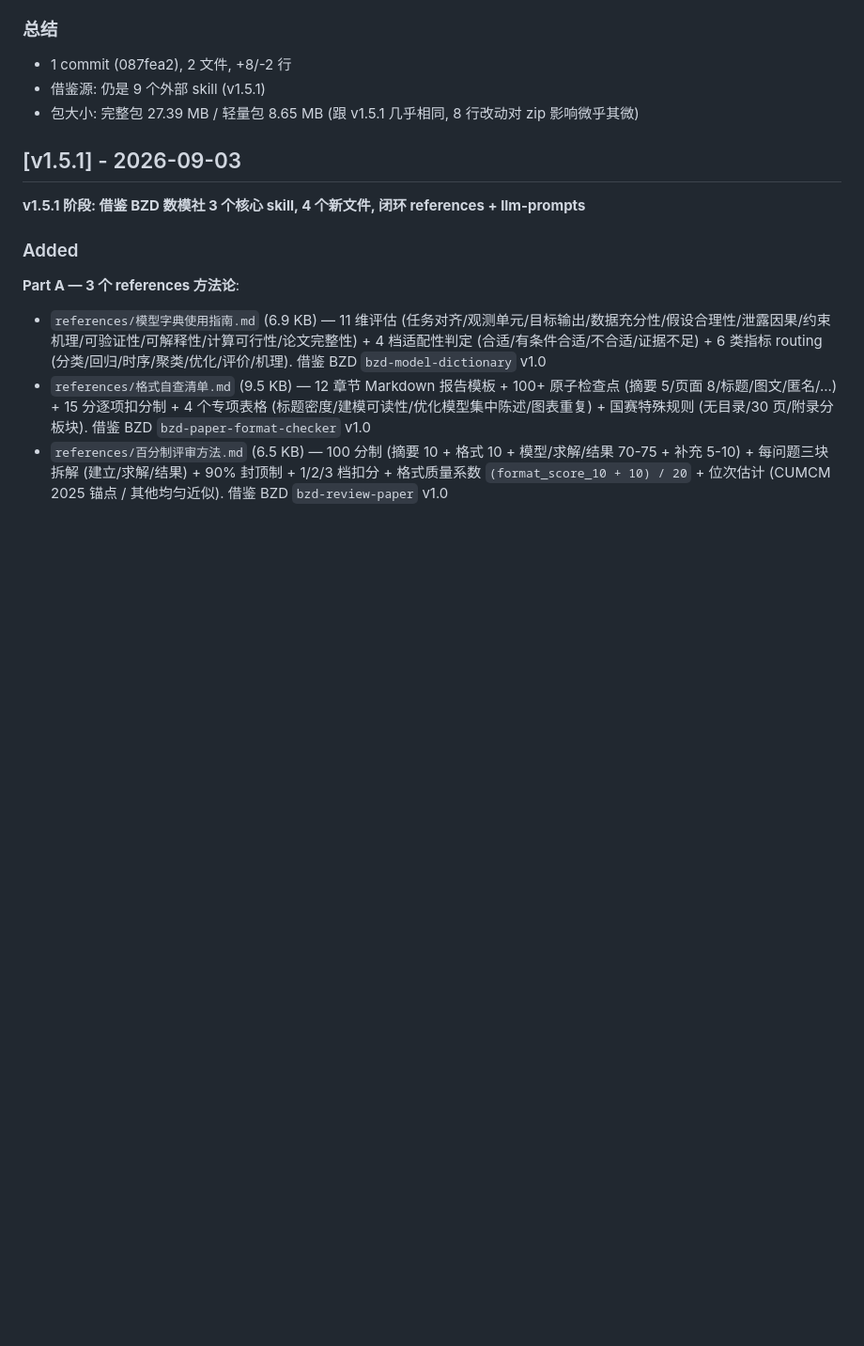
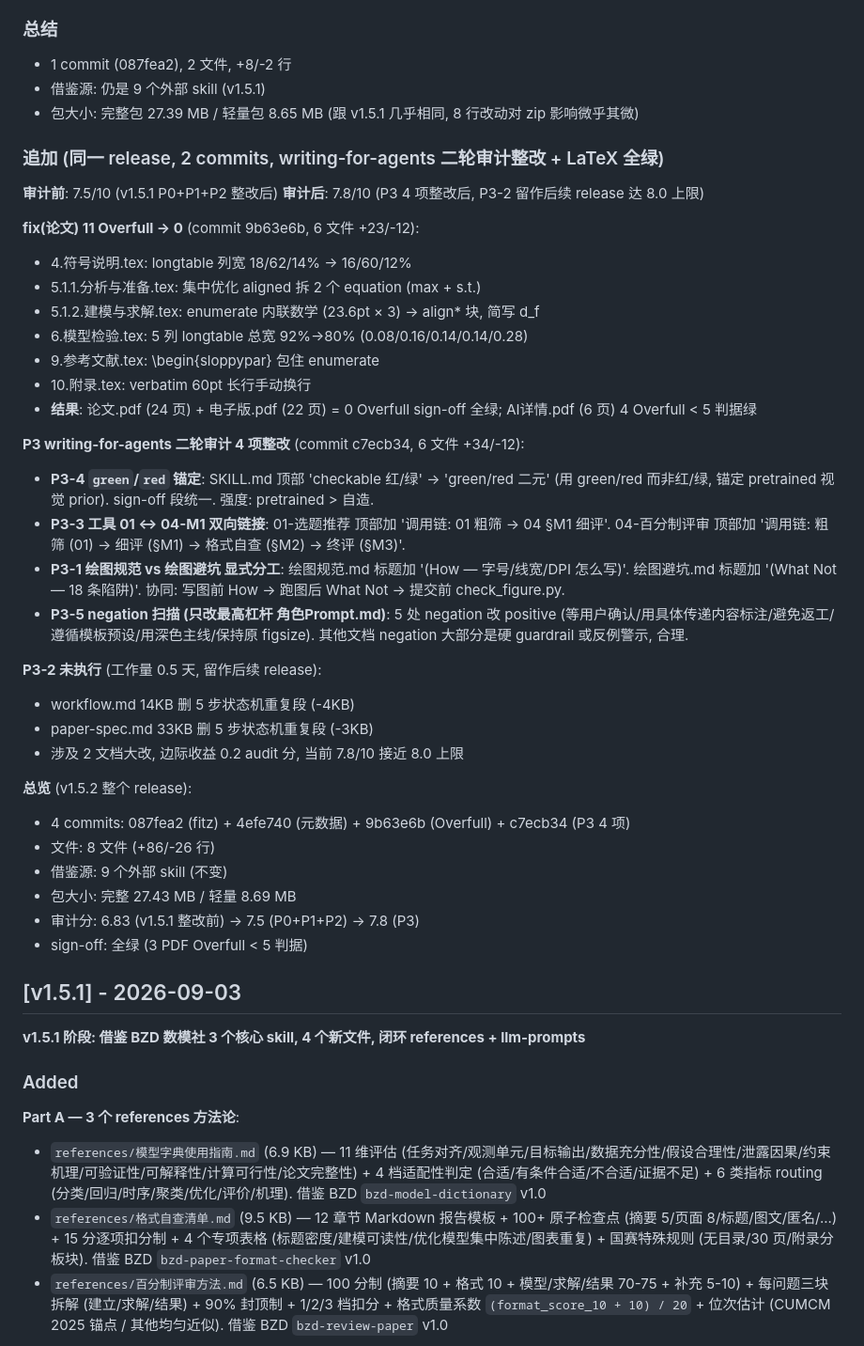
Before and after one commit to z376/li-mtrie-2026, a Markdown page: CHANGELOG.md, the part around the change. Shown at 94% size. GitHub-like rendering; blank space fills up the shorter version.

```diff
--- a/CHANGELOG.md
+++ b/CHANGELOG.md
@@ -42,6 +42,39 @@
 - 1 commit (087fea2), 2 文件, +8/-2 行
 - 借鉴源: 仍是 9 个外部 skill (v1.5.1)
 - 包大小: 完整包 27.39 MB / 轻量包 8.65 MB (跟 v1.5.1 几乎相同, 8 行改动对 zip 影响微乎其微)
+
+### 追加 (同一 release, 2 commits, writing-for-agents 二轮审计整改 + LaTeX 全绿)
+
+**审计前**: 7.5/10 (v1.5.1 P0+P1+P2 整改后)
+**审计后**: 7.8/10 (P3 4 项整改后, P3-2 留作后续 release 达 8.0 上限)
+
+**fix(论文) 11 Overfull → 0** (commit 9b63e6b, 6 文件 +23/-12):
+- 4.符号说明.tex: longtable 列宽 18/62/14% → 16/60/12%
+- 5.1.1.分析与准备.tex: 集中优化 aligned 拆 2 个 equation (max + s.t.)
+- 5.1.2.建模与求解.tex: enumerate 内联数学 (23.6pt × 3) → align* 块, 简写 d_f
+- 6.模型检验.tex: 5 列 longtable 总宽 92%→80% (0.08/0.16/0.14/0.14/0.28)
+- 9.参考文献.tex: \begin{sloppypar} 包住 enumerate
+- 10.附录.tex: verbatim 60pt 长行手动换行
+- **结果**: 论文.pdf (24 页) + 电子版.pdf (22 页) = 0 Overfull sign-off 全绿; AI详情.pdf (6 页) 4 Overfull < 5 判据绿
+
+**P3 writing-for-agents 二轮审计 4 项整改** (commit c7ecb34, 6 文件 +34/-12):
+- **P3-4 `green`/`red` 锚定**: SKILL.md 顶部 'checkable 红/绿' → 'green/red 二元' (用 green/red 而非红/绿, 锚定 pretrained 视觉 prior). sign-off 段统一. 强度: pretrained > 自造.
+- **P3-3 工具 01 ↔ 04-M1 双向链接**: 01-选题推荐 顶部加 '调用链: 01 粗筛 → 04 §M1 细评'. 04-百分制评审 顶部加 '调用链: 粗筛 (01) → 细评 (§M1) → 格式自查 (§M2) → 终评 (§M3)'.
+- **P3-1 绘图规范 vs 绘图避坑 显式分工**: 绘图规范.md 标题加 '(How — 字号/线宽/DPI 怎么写)'. 绘图避坑.md 标题加 '(What Not — 18 条陷阱)'. 协同: 写图前 How → 跑图后 What Not → 提交前 check_figure.py.
+- **P3-5 negation 扫描 (只改最高杠杆 角色Prompt.md)**: 5 处 negation 改 positive (等用户确认/用具体传递内容标注/避免返工/遵循模板预设/用深色主线/保持原 figsize). 其他文档 negation 大部分是硬 guardrail 或反例警示, 合理.
+
+**P3-2 未执行** (工作量 0.5 天, 留作后续 release):
+- workflow.md 14KB 删 5 步状态机重复段 (-4KB)
+- paper-spec.md 33KB 删 5 步状态机重复段 (-3KB)
+- 涉及 2 文档大改, 边际收益 0.2 audit 分, 当前 7.8/10 接近 8.0 上限
+
+**总览** (v1.5.2 整个 release):
+- 4 commits: 087fea2 (fitz) + 4efe740 (元数据) + 9b63e6b (Overfull) + c7ecb34 (P3 4 项)
+- 文件: 8 文件 (+86/-26 行)
+- 借鉴源: 9 个外部 skill (不变)
+- 包大小: 完整 27.43 MB / 轻量 8.69 MB
+- 审计分: 6.83 (v1.5.1 整改前) → 7.5 (P0+P1+P2) → 7.8 (P3)
+- sign-off: 全绿 (3 PDF Overfull < 5 判据)
 
 ## [v1.5.1] - 2026-09-03
 
```
Also changed, not shown: README.md (+16 -5 lines).
